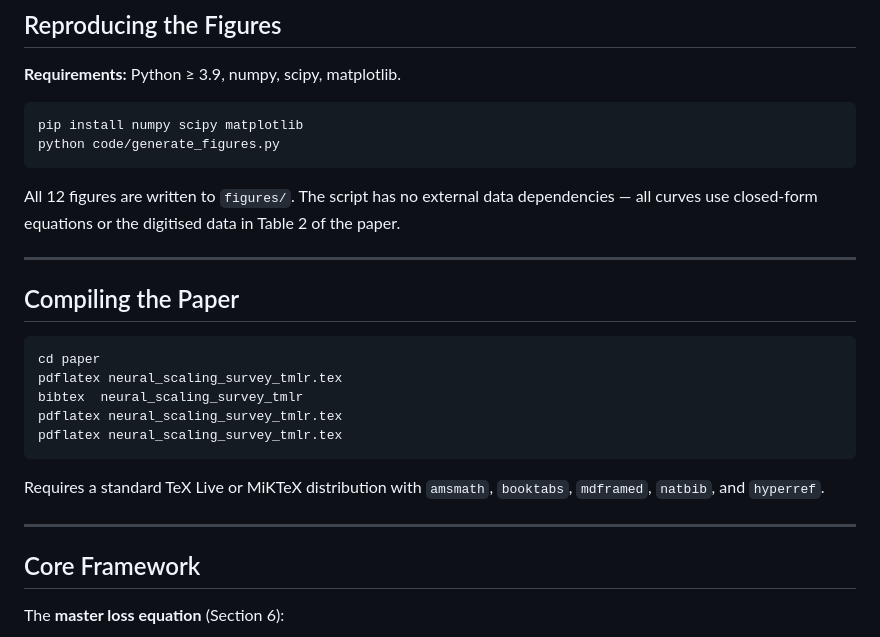
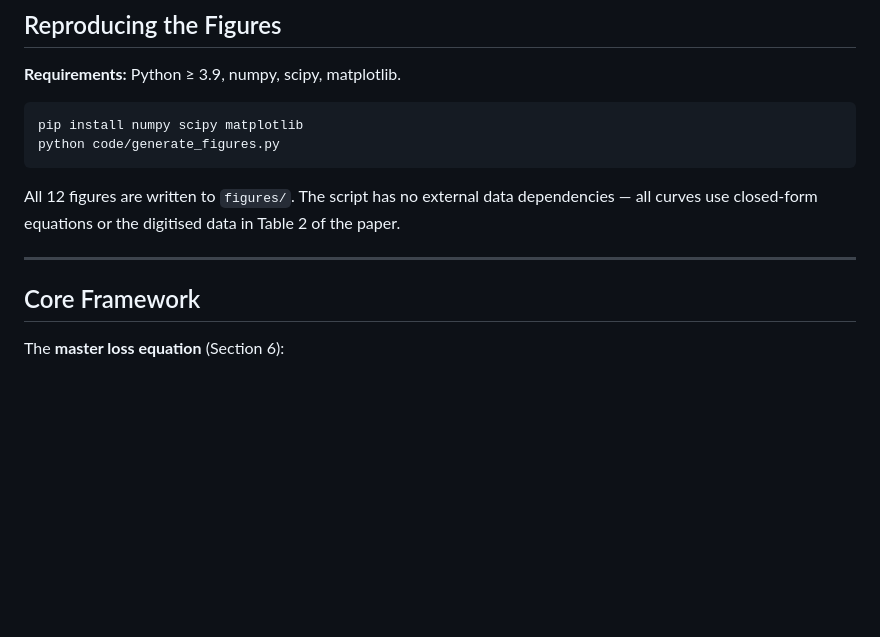
Before and after one commit to Zaman208/neural_scaling_survey, a Markdown page: README.md, the part around the change. GitHub-like rendering; blank space fills up the shorter version.

````diff
--- a/README.md
+++ b/README.md
@@ -58,19 +58,6 @@ All 12 figures are written to `figures/`. The script has no external data depend
 
 ---
 
-## Compiling the Paper
-
-```bash
-cd paper
-pdflatex neural_scaling_survey_tmlr.tex
-bibtex  neural_scaling_survey_tmlr
-pdflatex neural_scaling_survey_tmlr.tex
-pdflatex neural_scaling_survey_tmlr.tex
-```
-
-Requires a standard TeX Live or MiKTeX distribution with `amsmath`, `booktabs`, `mdframed`, `natbib`, and `hyperref`.
-
----
 
 ## Core Framework
 
````
